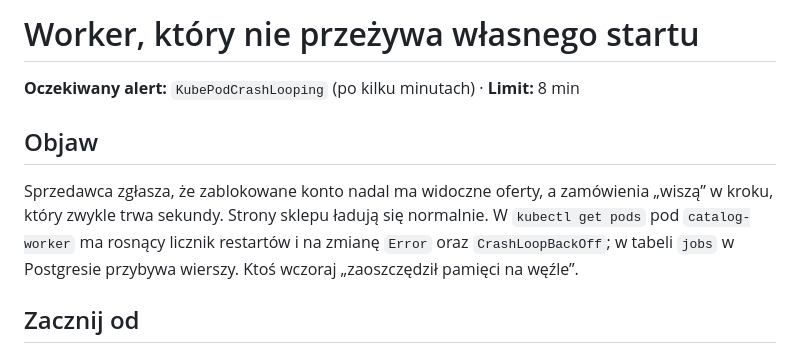
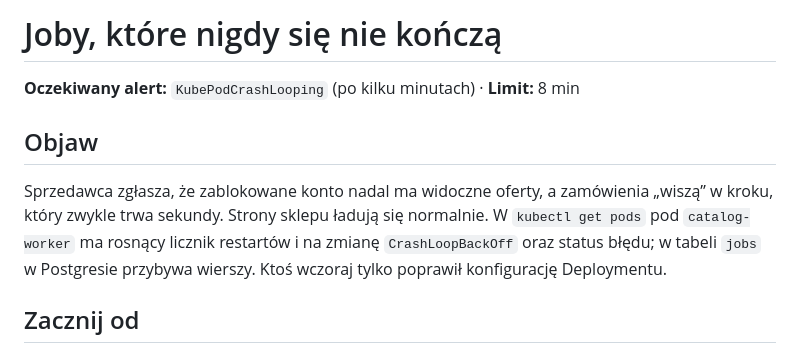
Before and after one commit to Dommmin/elastic, a Markdown page: docs/chaos/oom.md, the part around the change. Drawn GitHub-style.

Commit message:
G4: karta oom bez przyczyny w objawie
Co-Authored-By: Claude Opus 5.5 <noreply@anthropic.com>

```diff
--- a/docs/chaos/oom.md
+++ b/docs/chaos/oom.md
@@ -1,4 +1,4 @@
-# Worker, który nie przeżywa własnego startu
+# Joby, które nigdy się nie kończą
 
 **Oczekiwany alert:** `KubePodCrashLooping` (po kilku minutach) · **Limit:** 8 min
 
@@ -7,8 +7,8 @@
 Sprzedawca zgłasza, że zablokowane konto nadal ma widoczne oferty, a zamówienia
 „wiszą” w kroku, który zwykle trwa sekundy. Strony sklepu ładują się normalnie.
 W `kubectl get pods` pod `catalog-worker` ma rosnący licznik restartów i na zmianę
-`Error` oraz `CrashLoopBackOff`; w tabeli `jobs` w Postgresie przybywa wierszy.
-Ktoś wczoraj „zaoszczędził pamięci na węźle”.
+`CrashLoopBackOff` oraz status błędu; w tabeli `jobs` w Postgresie przybywa wierszy.
+Ktoś wczoraj tylko poprawił konfigurację Deploymentu.
 
 ## Zacznij od
 
```
Also changed, not shown: docs/chaos/bad-secret.md (+1 -2 lines).
